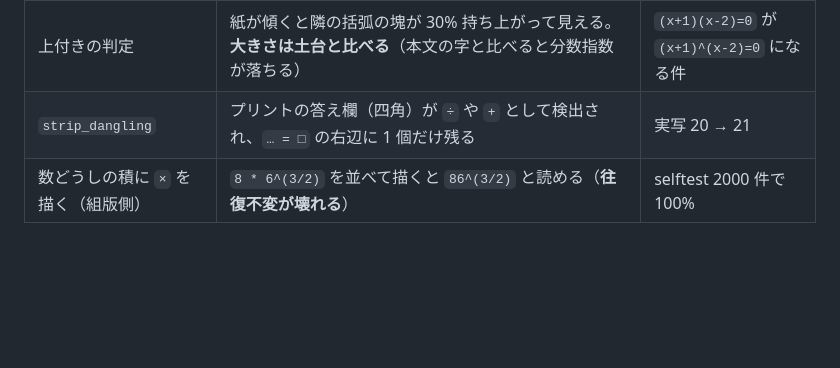
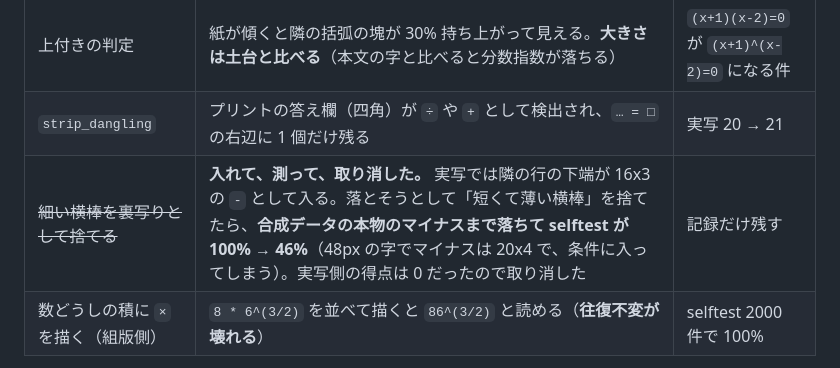
Before and after one commit to yomei-o/mathcam_cpp, a Markdown page: RESUME.md, the part around the change. Drawn GitHub-style; blank space fills up the shorter version.

Commit message:
RESUME: 却下した規則を 1 つ記録する（細い横棒を裏写りとして捨てる）
実写では隣の行の下端が 16x3 の `-` として入り込む。落とそうとして「短くて薄い横棒は捨てる」を
入れたら、**合成データの本物のマイナスまで落ちて selftest が 100% -> 46%** になった
（48px の字でマイナスは 20x4 で、条件に入ってしまう）。実写側の得点は 0 だったので取り消した。

却下した理由を書き残す（同じ案を後で思いつくため）。

Co-Authored-By: Claude Opus 5 (1M context) <noreply@anthropic.com>

```diff
--- a/RESUME.md
+++ b/RESUME.md
@@ -230,6 +230,7 @@ GPU が戻ったらやること（この順）:
 | `fix_parens` | `(` `)` と `6` `0` `1` は形が似ている。**括弧は背が高くて細い**（実測 h/med 1.2..1.3、w/h 0.31..0.36。数字は 1.0 と 0.45..0.63）。向きは並びで決める | 実写 18 → 19 |
 | 上付きの判定 | 紙が傾くと隣の括弧の塊が 30% 持ち上がって見える。**大きさは土台と比べる**（本文の字と比べると分数指数が落ちる） | `(x+1)(x-2)=0` が `(x+1)^(x-2)=0` になる件 |
 | `strip_dangling` | プリントの答え欄（四角）が `÷` や `+` として検出され、`… = □` の右辺に 1 個だけ残る | 実写 20 → 21 |
+| ~~細い横棒を裏写りとして捨てる~~ | **入れて、測って、取り消した。** 実写では隣の行の下端が 16x3 の `-` として入る。落とそうとして「短くて薄い横棒」を捨てたら、**合成データの本物のマイナスまで落ちて selftest が 100% → 46%**（48px の字でマイナスは 20x4 で、条件に入ってしまう）。実写側の得点は 0 だったので取り消した | 記録だけ残す |
 | 数どうしの積に `×` を描く（組版側） | `8 * 6^(3/2)` を並べて描くと `86^(3/2)` と読める（**往復不変が壊れる**） | selftest 2000 件で 100% |
 
 **合成データでは出ない規則ばかり**（末尾の演算子、傾き、答え欄の四角）。だから
```
